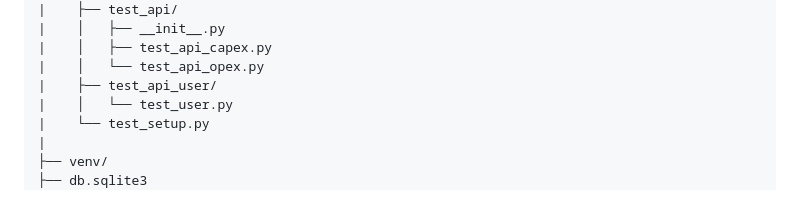
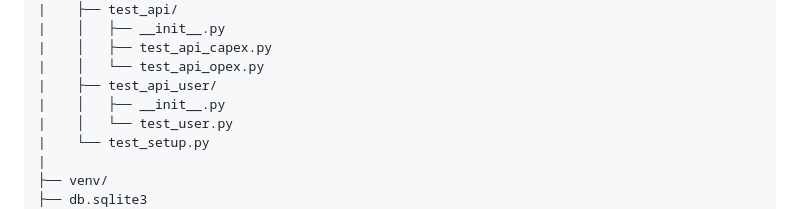
Before and after one commit to kaacuna20/capex-and-opex-rest_api-, a Markdown page: README.md, the part around the change. Drawn GitHub-style.

```diff
--- a/README.md
+++ b/README.md
@@ -89,6 +89,7 @@ tests/
 |    │   ├── test_api_capex.py
 |    │   └── test_api_opex.py
 |    ├── test_api_user/
+|    │   ├── __init__.py
 |    │   └── test_user.py
 |    └── test_setup.py
 |
```
